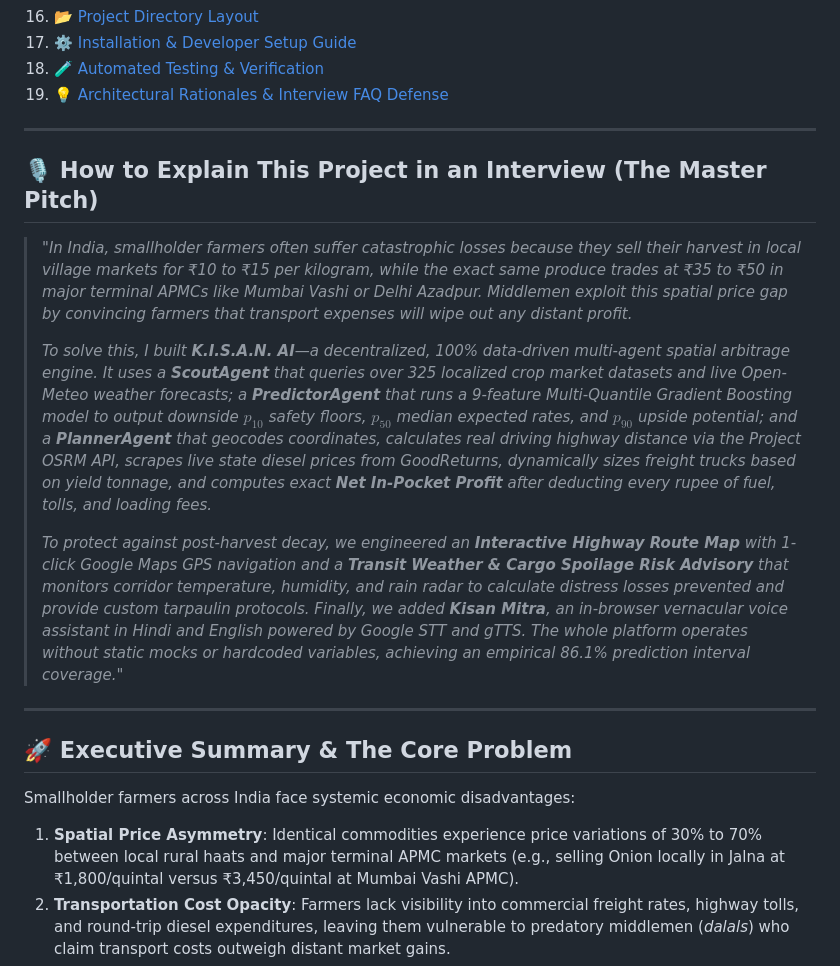
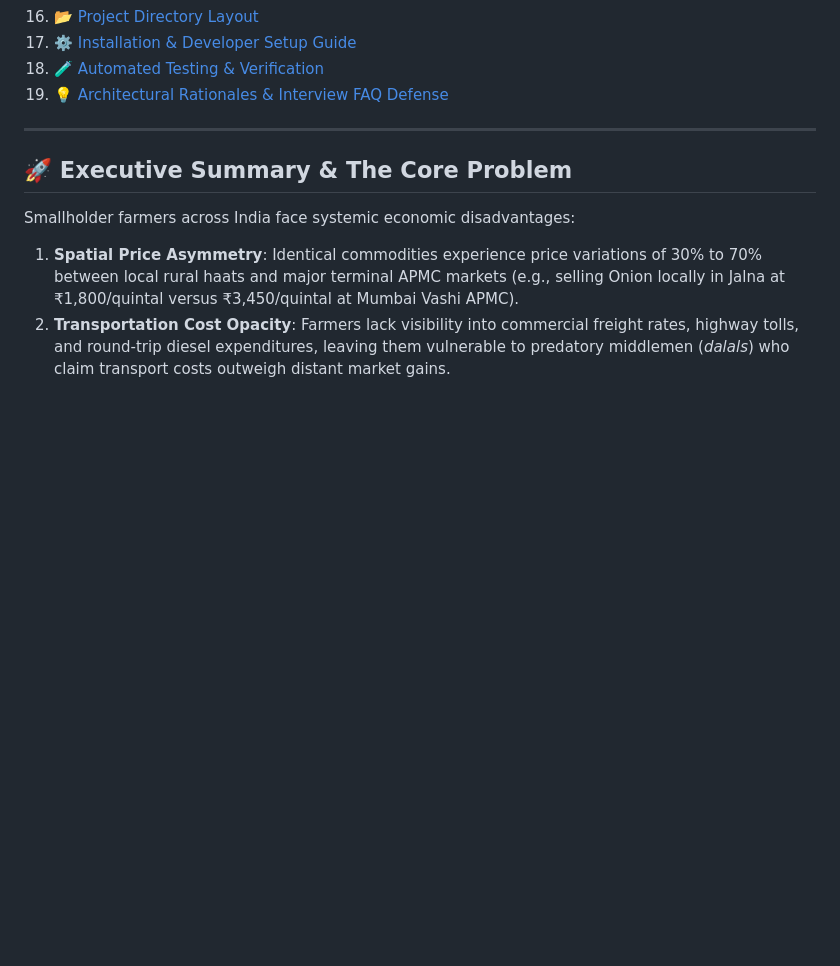
Before and after one commit to vedsongire/AI_SEM_5_PROJECT, a Markdown page: README.md, the part around the change. Rendered like a GitHub page; blank space fills up the shorter version.

Commit message:
Remove interview explanation section from README
Removed the section on explaining the project in an interview, which included details about the K.I.S.A.N. AI system and its functionalities.

```diff
--- a/README.md
+++ b/README.md
@@ -50,15 +50,7 @@
 18. [🧪 Automated Testing & Verification](#-automated-testing--verification)
 19. [💡 Architectural Rationales & Interview FAQ Defense](#-architectural-rationales--interview-faq-defense)
 
----
 
-## 🎙️ How to Explain This Project in an Interview (The Master Pitch)
-
-> *"In India, smallholder farmers often suffer catastrophic losses because they sell their harvest in local village markets for ₹10 to ₹15 per kilogram, while the exact same produce trades at ₹35 to ₹50 in major terminal APMCs like Mumbai Vashi or Delhi Azadpur. Middlemen exploit this spatial price gap by convincing farmers that transport expenses will wipe out any distant profit.*
->
-> *To solve this, I built **K.I.S.A.N. AI**—a decentralized, 100% data-driven multi-agent spatial arbitrage engine. It uses a **ScoutAgent** that queries over 325 localized crop market datasets and live Open-Meteo weather forecasts; a **PredictorAgent** that runs a 9-feature Multi-Quantile Gradient Boosting model to output downside $p_{10}$ safety floors, $p_{50}$ median expected rates, and $p_{90}$ upside potential; and a **PlannerAgent** that geocodes coordinates, calculates real driving highway distance via the Project OSRM API, scrapes live state diesel prices from GoodReturns, dynamically sizes freight trucks based on yield tonnage, and computes exact **Net In-Pocket Profit** after deducting every rupee of fuel, tolls, and loading fees.*
->
-> *To protect against post-harvest decay, we engineered an **Interactive Highway Route Map** with 1-click Google Maps GPS navigation and a **Transit Weather & Cargo Spoilage Risk Advisory** that monitors corridor temperature, humidity, and rain radar to calculate distress losses prevented and provide custom tarpaulin protocols. Finally, we added **Kisan Mitra**, an in-browser vernacular voice assistant in Hindi and English powered by Google STT and gTTS. The whole platform operates without static mocks or hardcoded variables, achieving an empirical 86.1% prediction interval coverage."*
 
 ---
 
```
